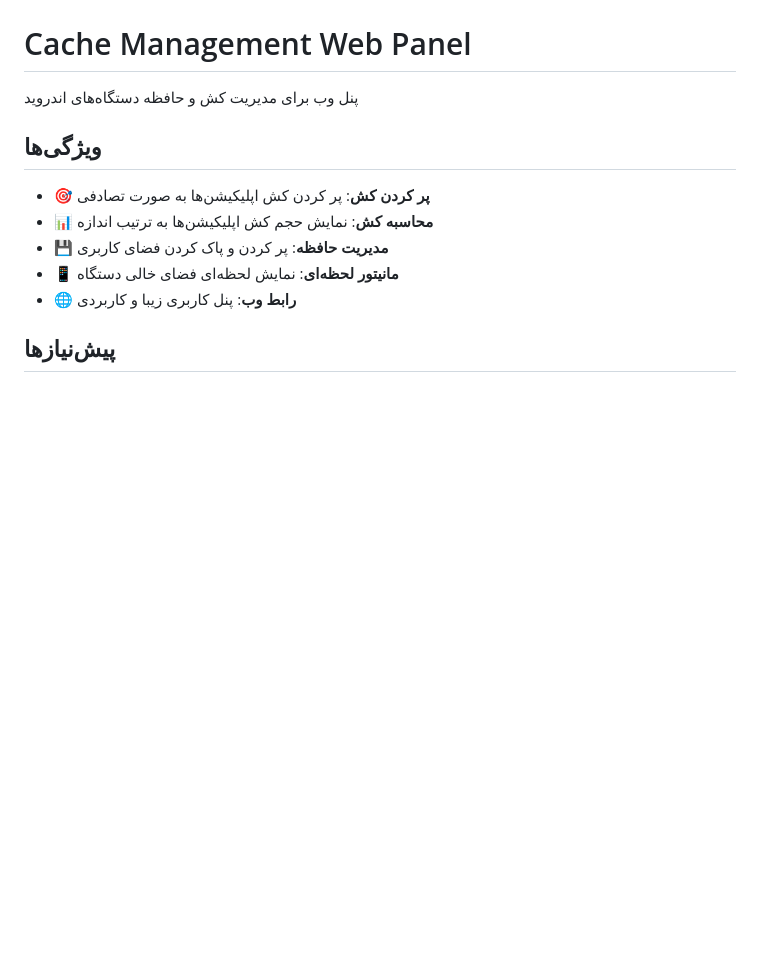
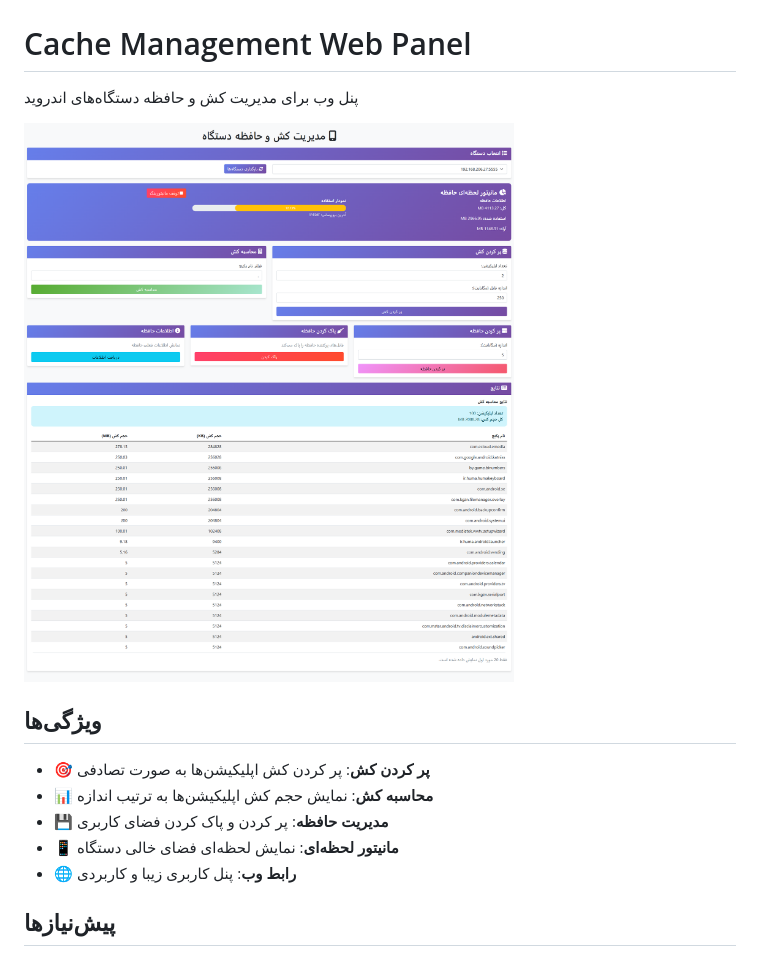
Before and after one commit to amirb938/Device-cache-and-memory-management, a Markdown page: README.md, the part around the change. GitHub-like rendering; pictures changed too: images/template.png (added); blank space fills up the shorter version.

Commit message:
define image template

```diff
--- a/README.md
+++ b/README.md
@@ -1,6 +1,8 @@
 # Cache Management Web Panel
 
 پنل وب برای مدیریت کش و حافظه دستگاه‌های اندروید
+
+![Web Panel Interface](images/template.png)
 
 ## ویژگی‌ها
 
```
